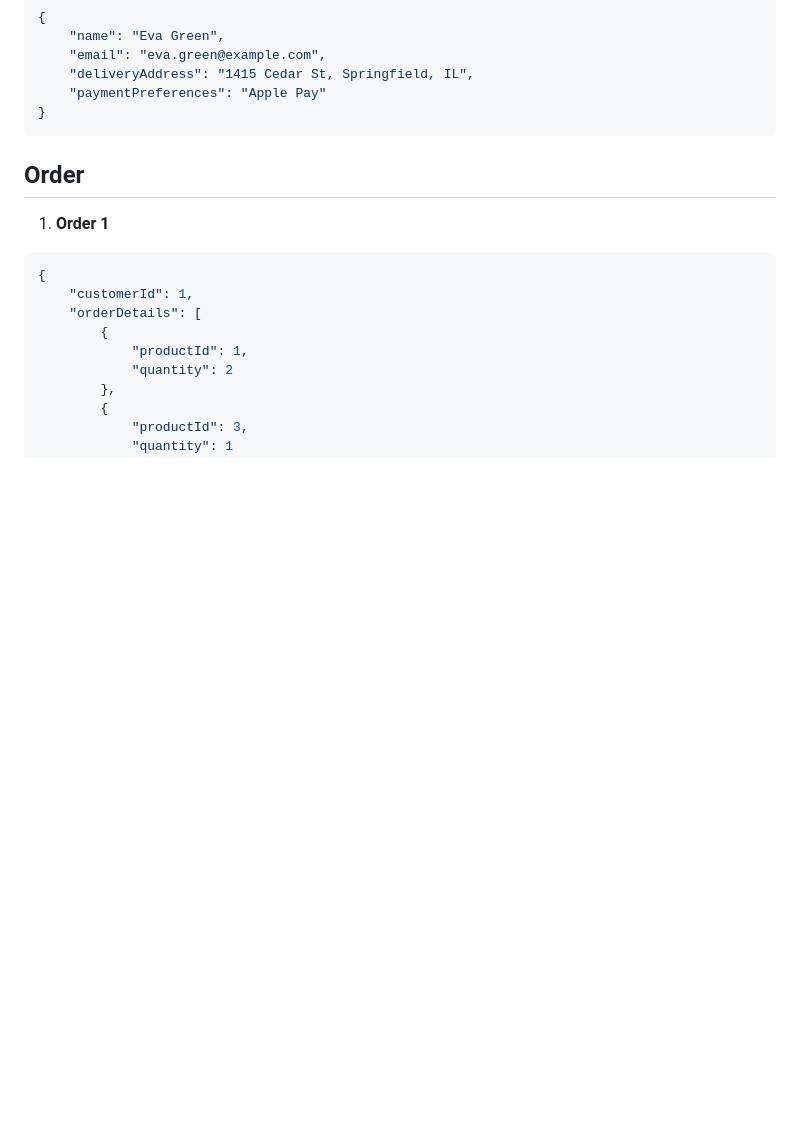
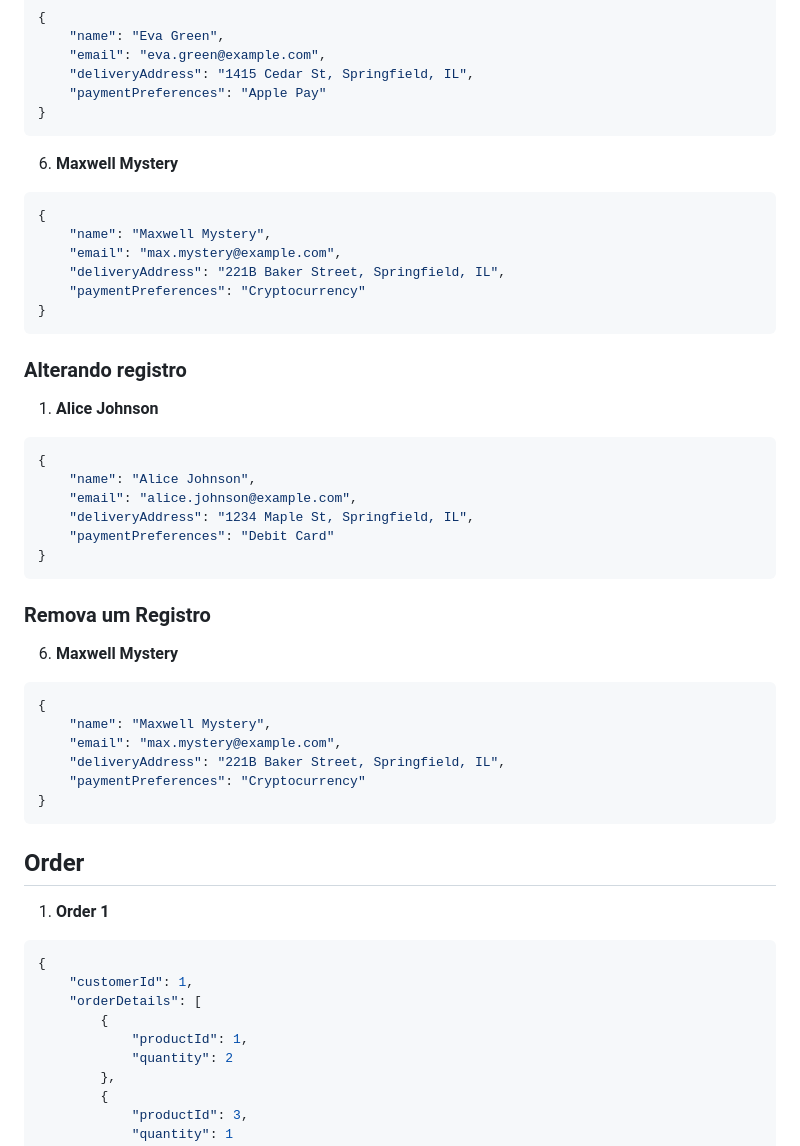
Before and after one commit to Edurequia/Programacao-Para-Web-Java-Spring, a Markdown page: Aula7 - Pratica MenuStream.md, the part around one of its changes. Drawn GitHub-style; blank space fills up the shorter version.

````diff
--- a/Aula7 - Pratica MenuStream.md
+++ b/Aula7 - Pratica MenuStream.md
@@ -199,6 +199,41 @@
     "paymentPreferences": "Apple Pay"
 }
 ```
+
+6. **Maxwell Mystery**
+```json
+{
+    "name": "Maxwell Mystery",
+    "email": "max.mystery@example.com",
+    "deliveryAddress": "221B Baker Street, Springfield, IL",
+    "paymentPreferences": "Cryptocurrency"
+}
+```
+
+### Alterando registro
+
+1. **Alice Johnson**
+```json
+{
+    "name": "Alice Johnson",
+    "email": "alice.johnson@example.com",
+    "deliveryAddress": "1234 Maple St, Springfield, IL",
+    "paymentPreferences": "Debit Card"
+}
+```
+
+### Remova um Registro
+
+6. **Maxwell Mystery**
+```json
+{
+    "name": "Maxwell Mystery",
+    "email": "max.mystery@example.com",
+    "deliveryAddress": "221B Baker Street, Springfield, IL",
+    "paymentPreferences": "Cryptocurrency"
+}
+```
+
 ## Order
 
 1. **Order 1**
````
Also changed, not shown: other parts of Aula7 - Pratica MenuStream.md (+50 -0 lines).
